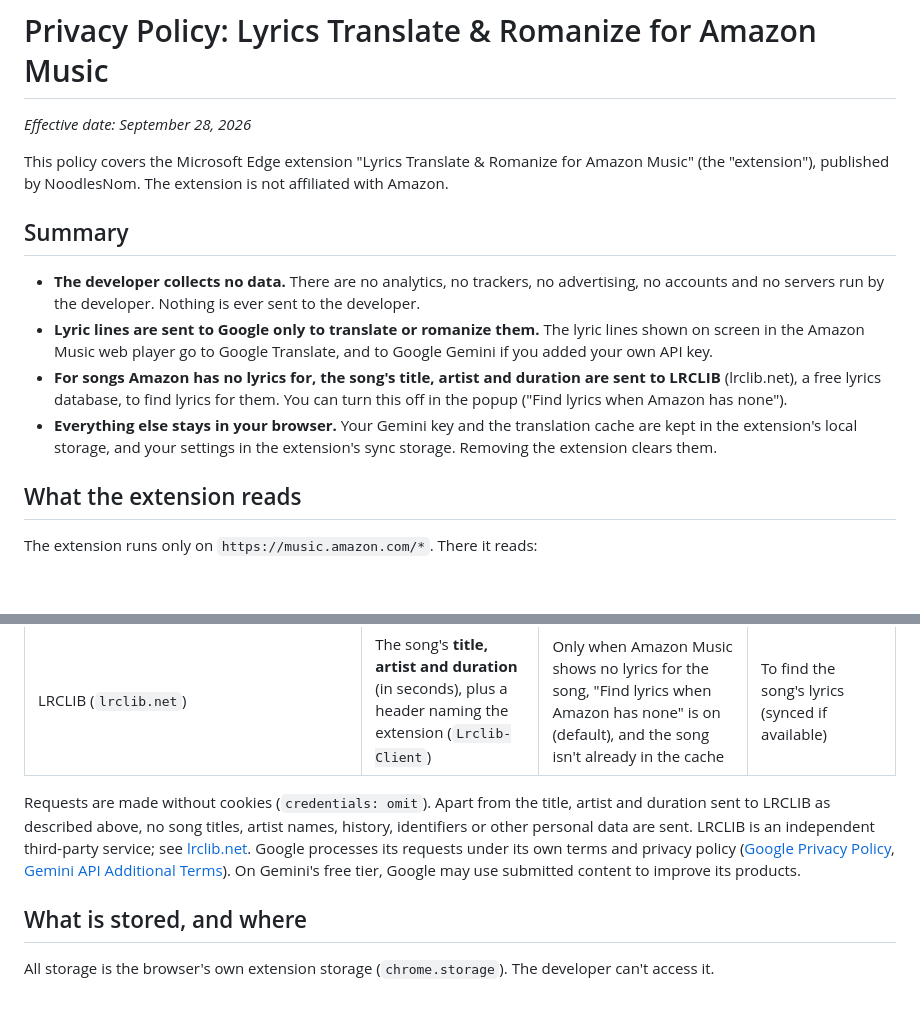
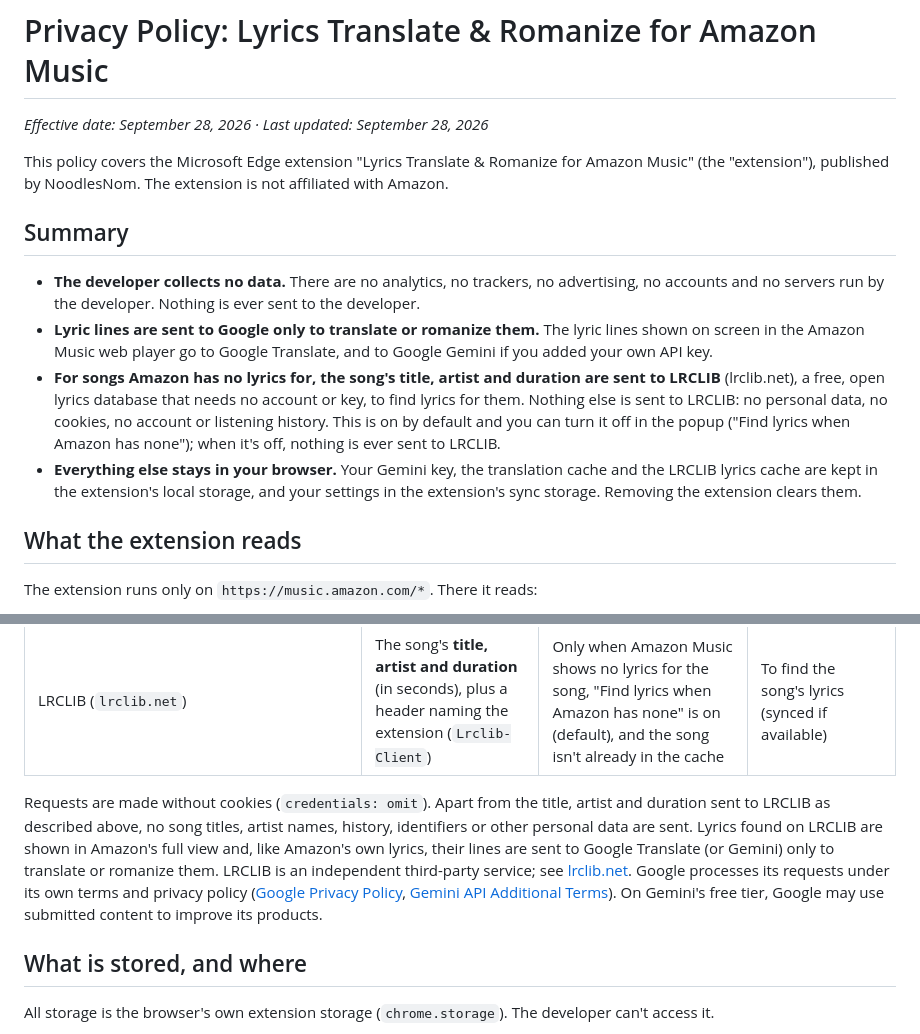
Before and after one commit to NoodlesNom/lyrics-translate-for-amazon-music, a Markdown page: PRIVACY.md, 2 parts joined by grey strips. Drawn GitHub-style; blank space fills up the shorter version.

```diff
--- a/PRIVACY.md
+++ b/PRIVACY.md
@@ -1,6 +1,6 @@
 # Privacy Policy: Lyrics Translate & Romanize for Amazon Music
 
-_Effective date: September 28, 2026_
+_Effective date: September 28, 2026 · Last updated: September 28, 2026_
 
 This policy covers the Microsoft Edge extension "Lyrics Translate & Romanize for Amazon Music" (the "extension"), published by NoodlesNom. The extension is not affiliated with Amazon.
 
@@ -8,8 +8,8 @@ This policy covers the Microsoft Edge extension "Lyrics Translate & Romanize for
 
 - **The developer collects no data.** There are no analytics, no trackers, no advertising, no accounts and no servers run by the developer. Nothing is ever sent to the developer.
 - **Lyric lines are sent to Google only to translate or romanize them.** The lyric lines shown on screen in the Amazon Music web player go to Google Translate, and to Google Gemini if you added your own API key.
-- **For songs Amazon has no lyrics for, the song's title, artist and duration are sent to LRCLIB** (lrclib.net), a free lyrics database, to find lyrics for them. You can turn this off in the popup ("Find lyrics when Amazon has none").
-- **Everything else stays in your browser.** Your Gemini key and the translation cache are kept in the extension's local storage, and your settings in the extension's sync storage. Removing the extension clears them.
+- **For songs Amazon has no lyrics for, the song's title, artist and duration are sent to LRCLIB** (lrclib.net), a free, open lyrics database that needs no account or key, to find lyrics for them. Nothing else is sent to LRCLIB: no personal data, no cookies, no account or listening history. This is on by default and you can turn it off in the popup ("Find lyrics when Amazon has none"); when it's off, nothing is ever sent to LRCLIB.
+- **Everything else stays in your browser.** Your Gemini key, the translation cache and the LRCLIB lyrics cache are kept in the extension's local storage, and your settings in the extension's sync storage. Removing the extension clears them.
 
 ## What the extension reads
 
@@ -29,7 +29,7 @@ It does not read cookies, your account, your listening history, or any other sit
 | Google Gemini API (`generativelanguage.googleapis.com`) | The song's lyric lines, the target language, and **your own** API key (in a request header) | Only if you saved a Gemini key and Gemini is selected, and the song isn't already in your target language | To translate the lines |
 | LRCLIB (`lrclib.net`) | The song's **title, artist and duration** (in seconds), plus a header naming the extension (`Lrclib-Client`) | Only when Amazon Music shows no lyrics for the song, "Find lyrics when Amazon has none" is on (default), and the song isn't already in the cache | To find the song's lyrics (synced if available) |
 
-Requests are made without cookies (`credentials: omit`). Apart from the title, artist and duration sent to LRCLIB as described above, no song titles, artist names, history, identifiers or other personal data are sent. LRCLIB is an independent third-party service; see [lrclib.net](https://lrclib.net). Google processes its requests under its own terms and privacy policy ([Google Privacy Policy](https://policies.google.com/privacy), [Gemini API Additional Terms](https://ai.google.dev/gemini-api/terms)). On Gemini's free tier, Google may use submitted content to improve its products.
+Requests are made without cookies (`credentials: omit`). Apart from the title, artist and duration sent to LRCLIB as described above, no song titles, artist names, history, identifiers or other personal data are sent. Lyrics found on LRCLIB are shown in Amazon's full view and, like Amazon's own lyrics, their lines are sent to Google Translate (or Gemini) only to translate or romanize them. LRCLIB is an independent third-party service; see [lrclib.net](https://lrclib.net). Google processes its requests under its own terms and privacy policy ([Google Privacy Policy](https://policies.google.com/privacy), [Gemini API Additional Terms](https://ai.google.dev/gemini-api/terms)). On Gemini's free tier, Google may use submitted content to improve its products.
 
 ## What is stored, and where
 
```
Also changed, not shown: README.md (+17 -3 lines), docs/img/6-lrclib-fullview.png (added), docs/img/popup.png, 3 other files.
